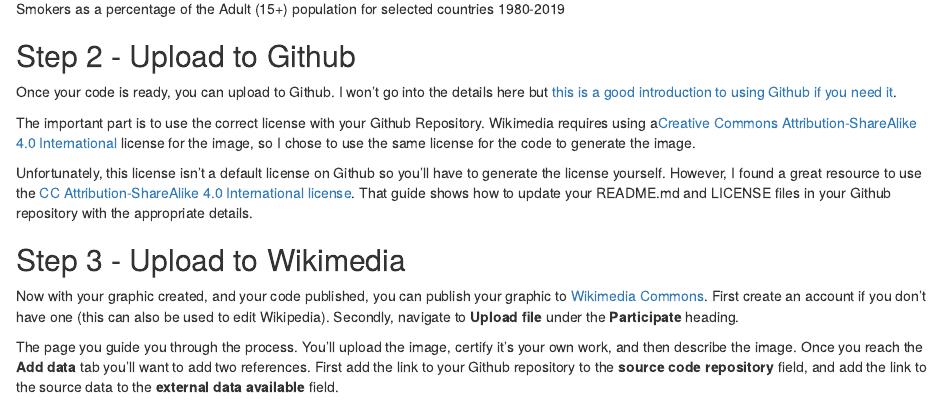
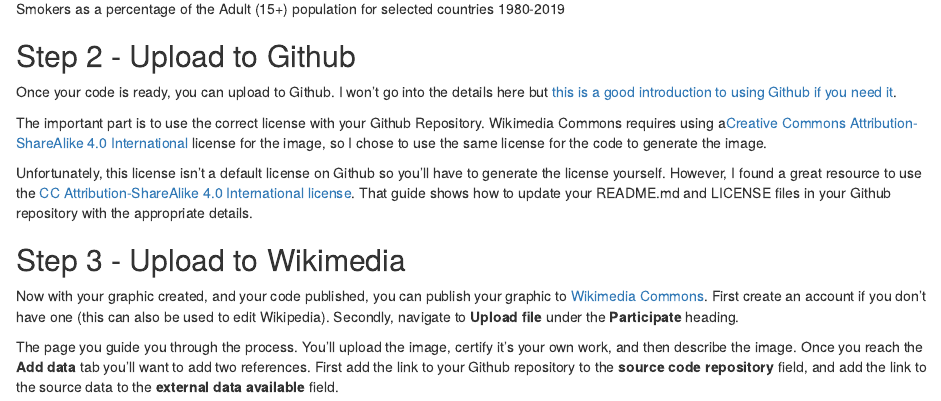
Before and after one commit to campbead/adamcampbell-website-update, an R Markdown document (content/post/2022-07-15-creating-a-data-graphic-for-wikipedia/index.Rmarkdown): the page in a window 1100 px wide, from 890 px down. Rendered offline with R 4.5, knitr and Pandoc, with nearby package versions.

Commit message:
Final updates for publishing

```diff
--- a/content/post/2022-07-15-creating-a-data-graphic-for-wikipedia/index.Rmarkdown
+++ b/content/post/2022-07-15-creating-a-data-graphic-for-wikipedia/index.Rmarkdown
@@ -13,11 +13,12 @@ summary: ''
 authors: []
 #lastmod: '2022-07-15T12:04:15+12:00'
 featured: no
-draft: true
+draft: false
 image:
   caption: ''
-  focal_point: ''
-  preview_only: no
+  focal_point: 'Center'
+  preview_only: true
+  alt_text: 'data graphic of percentage of adult(15+) smokers in countries as a function of time (1980-2019)'
 projects: []
 links:
  - name: "code"
@@ -42,7 +43,7 @@ But you can use any method you please to create the code to generate the image.
 ## Step 2 - Upload to Github
 Once your code is ready, you can upload to Github.  I won't go into the details here but [this is a good introduction to using Github if you need it](https://lab.github.com/githubtraining/introduction-to-github).
 
-The important part is to use the correct license with your Github Repository.  Wikimedia requires using a[ Creative Commons Attribution-ShareAlike 4.0 International](https://creativecommons.org/licenses/by-sa/4.0/) license for the image, so I chose to use the same license for the code to generate the image.
+The important part is to use the correct license with your Github Repository.  Wikimedia Commons requires using a[ Creative Commons Attribution-ShareAlike 4.0 International](https://creativecommons.org/licenses/by-sa/4.0/) license for the image, so I chose to use the same license for the code to generate the image.
 
 Unfortunately, this license isn't a default license on Github so you'll have to generate the license yourself.  However, I found a great resource to use the [CC Attribution-ShareAlike 4.0 International license](https://github.com/santisoler/cc-licenses#cc-attribution-sharealike-40-international).  That guide shows how to update your README.md and LICENSE files in your Github repository with the appropriate details.
 
```
Also changed, not shown: content/post/2022-07-15-creating-a-data-graphic-for-wikipedia/index.Rmarkdown (2 more changed lines), 1 other file.
